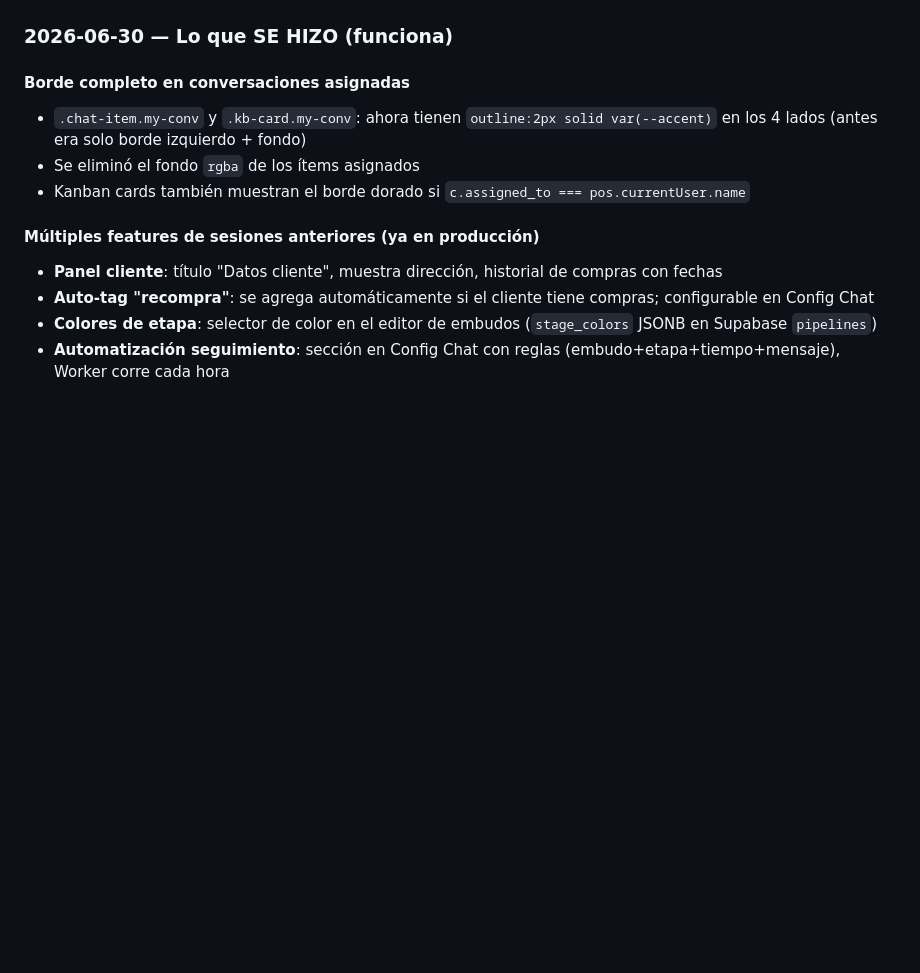
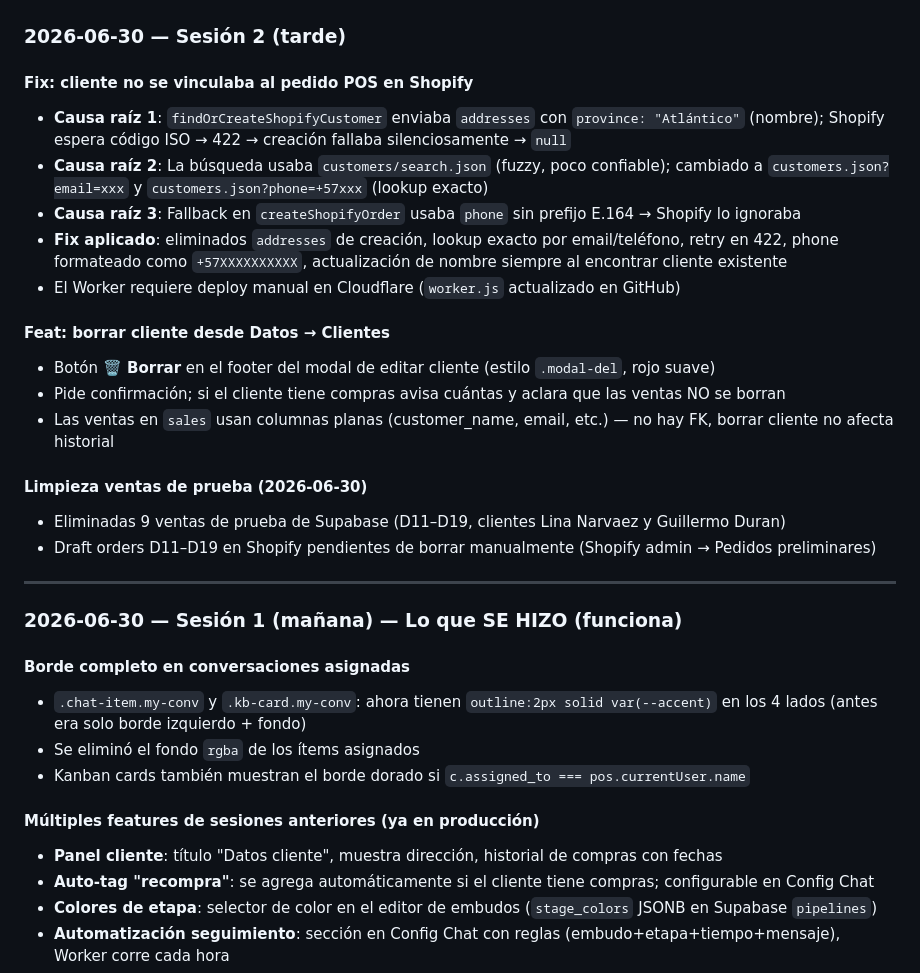
Before and after one commit to jguillermoduran1988-glitch/bloom-pos, a Markdown page: CLAUDE.md, the part around the change. Drawn GitHub-style; blank space fills up the shorter version.

Commit message:
docs: actualizar CLAUDE.md con sesión 2026-06-30 tarde

```diff
--- a/CLAUDE.md
+++ b/CLAUDE.md
@@ -147,7 +147,27 @@ Base de datos: `bloom-wa` (id: `9f398288-159e-46e5-9ebf-8ff290155d14`)
 - Archivos (fotos/audio) se suben a Supabase Storage y la URL se guarda en D1
 - SW cache en `bloom-v91`
 
-### 2026-06-30 — Lo que SE HIZO (funciona)
+### 2026-06-30 — Sesión 2 (tarde)
+
+#### Fix: cliente no se vinculaba al pedido POS en Shopify
+- **Causa raíz 1**: `findOrCreateShopifyCustomer` enviaba `addresses` con `province: "Atlántico"` (nombre); Shopify espera código ISO → 422 → creación fallaba silenciosamente → `null`
+- **Causa raíz 2**: La búsqueda usaba `customers/search.json` (fuzzy, poco confiable); cambiado a `customers.json?email=xxx` y `customers.json?phone=+57xxx` (lookup exacto)
+- **Causa raíz 3**: Fallback en `createShopifyOrder` usaba `phone` sin prefijo E.164 → Shopify lo ignoraba
+- **Fix aplicado**: eliminados `addresses` de creación, lookup exacto por email/teléfono, retry en 422, phone formateado como `+57XXXXXXXXXX`, actualización de nombre siempre al encontrar cliente existente
+- El Worker requiere deploy manual en Cloudflare (`worker.js` actualizado en GitHub)
+
+#### Feat: borrar cliente desde Datos → Clientes
+- Botón **🗑 Borrar** en el footer del modal de editar cliente (estilo `.modal-del`, rojo suave)
+- Pide confirmación; si el cliente tiene compras avisa cuántas y aclara que las ventas NO se borran
+- Las ventas en `sales` usan columnas planas (customer_name, email, etc.) — no hay FK, borrar cliente no afecta historial
+
+#### Limpieza ventas de prueba (2026-06-30)
+- Eliminadas 9 ventas de prueba de Supabase (D11–D19, clientes Lina Narvaez y Guillermo Duran)
+- Draft orders D11–D19 en Shopify pendientes de borrar manualmente (Shopify admin → Pedidos preliminares)
+
+---
+
+### 2026-06-30 — Sesión 1 (mañana) — Lo que SE HIZO (funciona)
 
 #### Borde completo en conversaciones asignadas
 - `.chat-item.my-conv` y `.kb-card.my-conv`: ahora tienen `outline:2px solid var(--accent)` en los 4 lados (antes era solo borde izquierdo + fondo)
```
